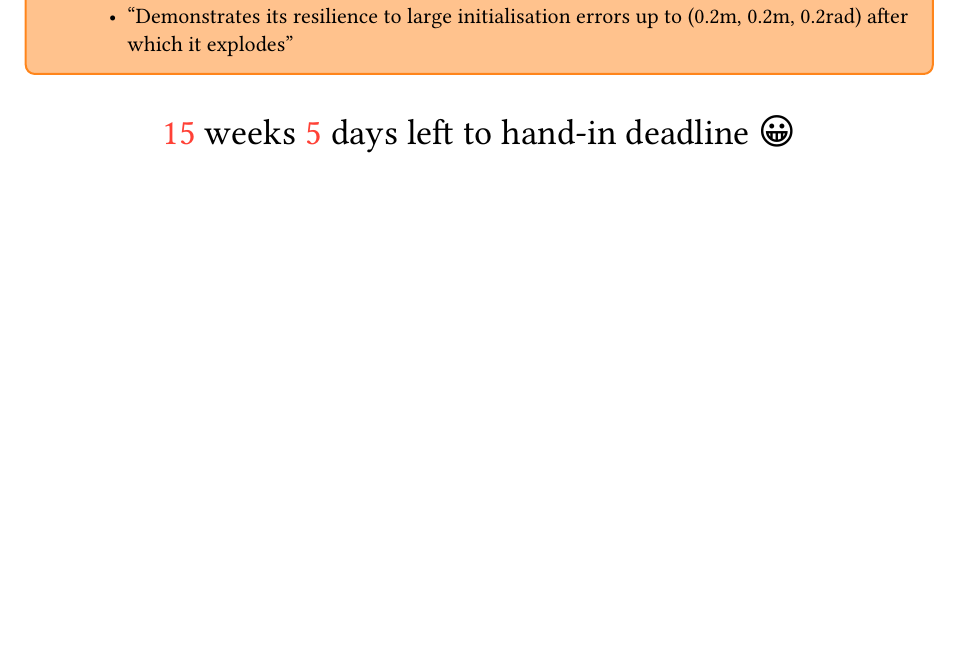
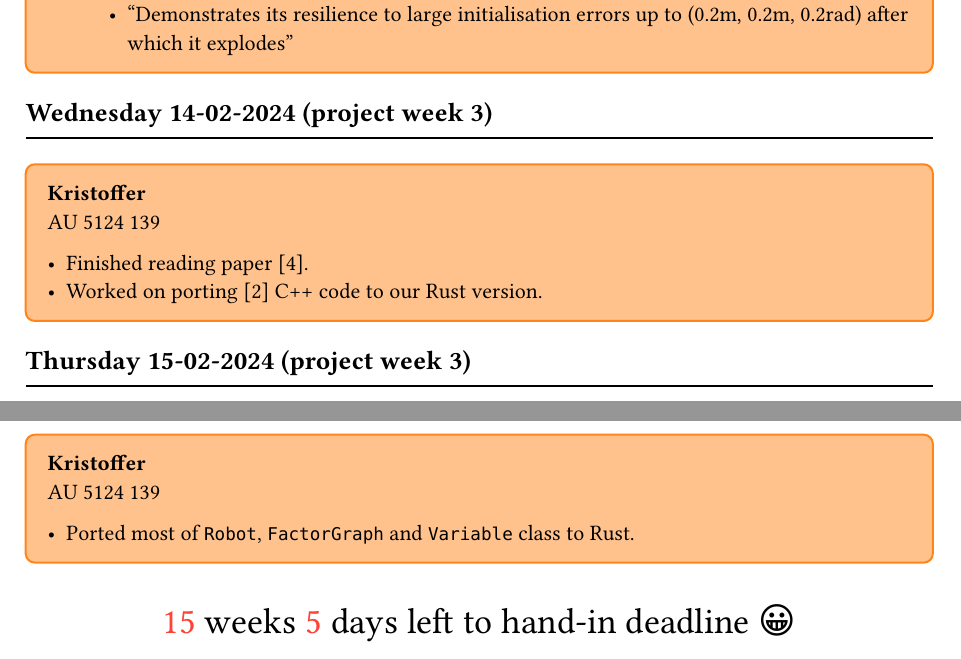
Before and after one commit to AU-Master-Thesis/thesis, a Typst document (journal/main.typ): part of page 6 of 7 before the commit and two parts of pages 6 and 7 of 7 after it, the two joined at a grey line, cut so that both start at the same text, the shorter picture padded with empty space. Compiled offline with Typst 0.15.

Commit message:
feat(journal): add entry for 14-02-2024 and 15-02-2024

```diff
--- a/journal/main.typ
+++ b/journal/main.typ
@@ -359,6 +361,23 @@ From Home \
 
 // #acr("GBP")
 
+#day(datetime(day: 14, month: 02, year: 2024))
+
+#kristoffer[
+  #locations.au
+
+  - Finished reading paper @robotweb.
+  - Worked on porting @gbpplanner C++ code to our Rust version.
+]
+
+#day(datetime(day: 15, month: 02, year: 2024))
+
+#kristoffer[
+#locations.au
+
+- Ported most of `Robot`, `FactorGraph` and `Variable` class to Rust.
+]
+
 #deadline-countdown()
 
 #bibliography(
```
Also changed, not shown: journal/main.typ (2 more changed lines), 1 other file.
